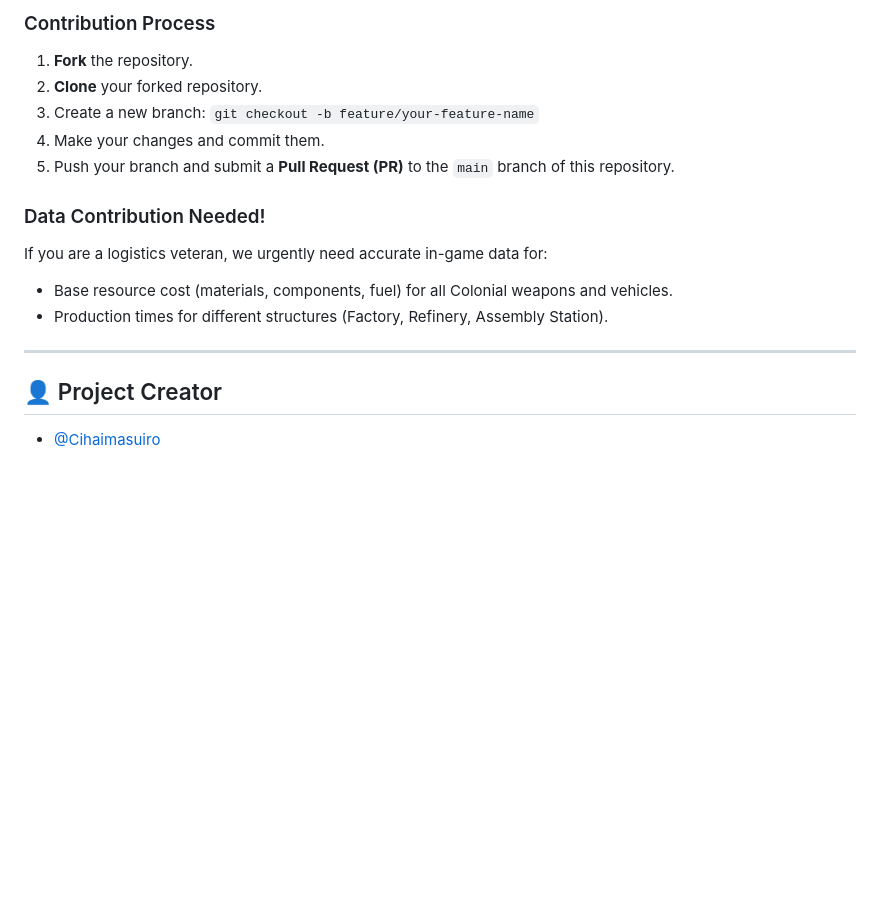
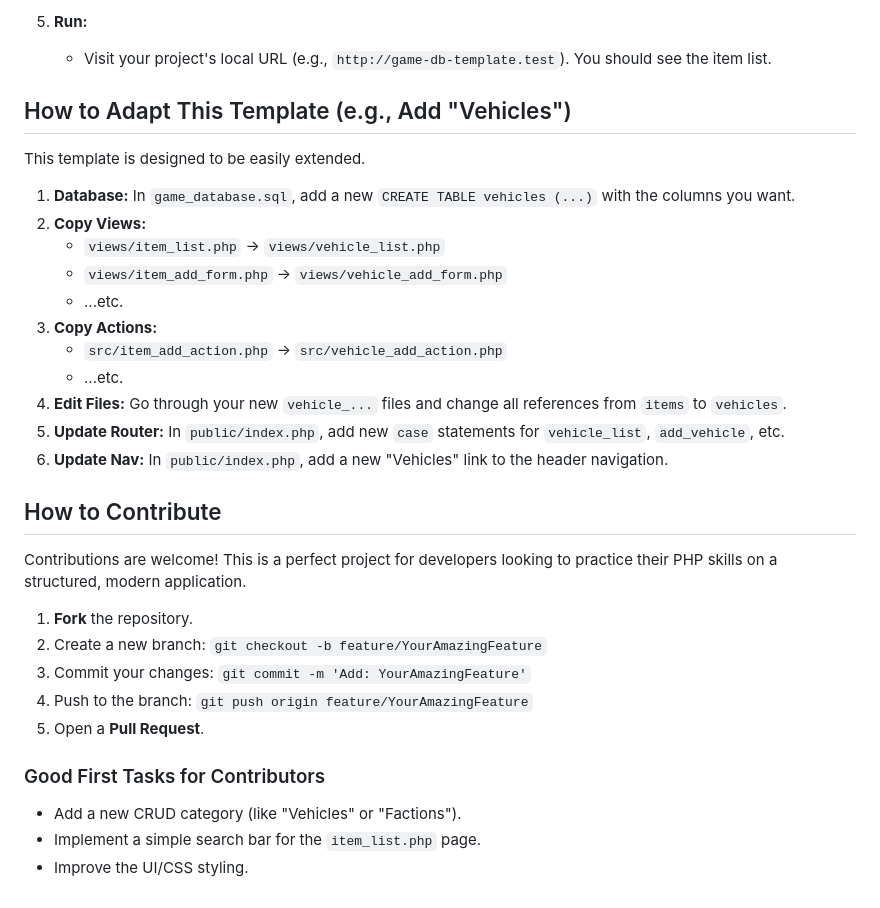
Before and after one commit to Cihaimasuiro/Foxhole-Colonial-Logistics-Calculator, a Markdown page: README.md, the part around the change printed below. Rendered like a GitHub page; blank space fills up the shorter version.

```diff
--- a/README.md
+++ b/README.md
@@ -71,21 +63,34 @@ Check the **[Issues tab](https://www.google.com/search?q=https://github.com/Ciha
 
-### Contribution Process
+5.  **Run:**
+    * Visit your project's local URL (e.g., `http://game-db-template.test`). You should see the item list.
+
+## How to Adapt This Template (e.g., Add "Vehicles")
+
+This template is designed to be easily extended.
+
+1.  **Database:** In `game_database.sql`, add a new `CREATE TABLE vehicles (...)` with the columns you want.
+2.  **Copy Views:**
+    * `views/item_list.php` -> `views/vehicle_list.php`
+    * `views/item_add_form.php` -> `views/vehicle_add_form.php`
+    * ...etc.
+3.  **Copy Actions:**
+    * `src/item_add_action.php` -> `src/vehicle_add_action.php`
+    * ...etc.
+4.  **Edit Files:** Go through your new `vehicle_...` files and change all references from `items` to `vehicles`.
+5.  **Update Router:** In `public/index.php`, add new `case` statements for `vehicle_list`, `add_vehicle`, etc.
+6.  **Update Nav:** In `public/index.php`, add a new "Vehicles" link to the header navigation.
+
+## How to Contribute
+
+Contributions are welcome! This is a perfect project for developers looking to practice their PHP skills on a structured, modern application.
 
 1.  **Fork** the repository.
-2.  **Clone** your forked repository.
-3.  Create a new branch: `git checkout -b feature/your-feature-name`
-4.  Make your changes and commit them.
-5.  Push your branch and submit a **Pull Request (PR)** to the `main` branch of this repository.
+2.  Create a new branch: `git checkout -b feature/YourAmazingFeature`
+3.  Commit your changes: `git commit -m 'Add: YourAmazingFeature'`
+4.  Push to the branch: `git push origin feature/YourAmazingFeature`
+5.  Open a **Pull Request**.
 
-### Data Contribution Needed\!
-
-If you are a logistics veteran, we urgently need accurate in-game data for:
-
-  * Base resource cost (materials, components, fuel) for all Colonial weapons and vehicles.
-  * Production times for different structures (Factory, Refinery, Assembly Station).
-
------
-
-## 👤 Project Creator
-
-  * [@Cihaimasuiro](https://www.google.com/search?q=https://github.com/Cihaimasuiro)
+### Good First Tasks for Contributors
+* Add a new CRUD category (like "Vehicles" or "Factions").
+* Implement a simple search bar for the `item_list.php` page.
+* Improve the UI/CSS styling.
```
Also changed, not shown: other parts of README.md (+44 -52 lines).
